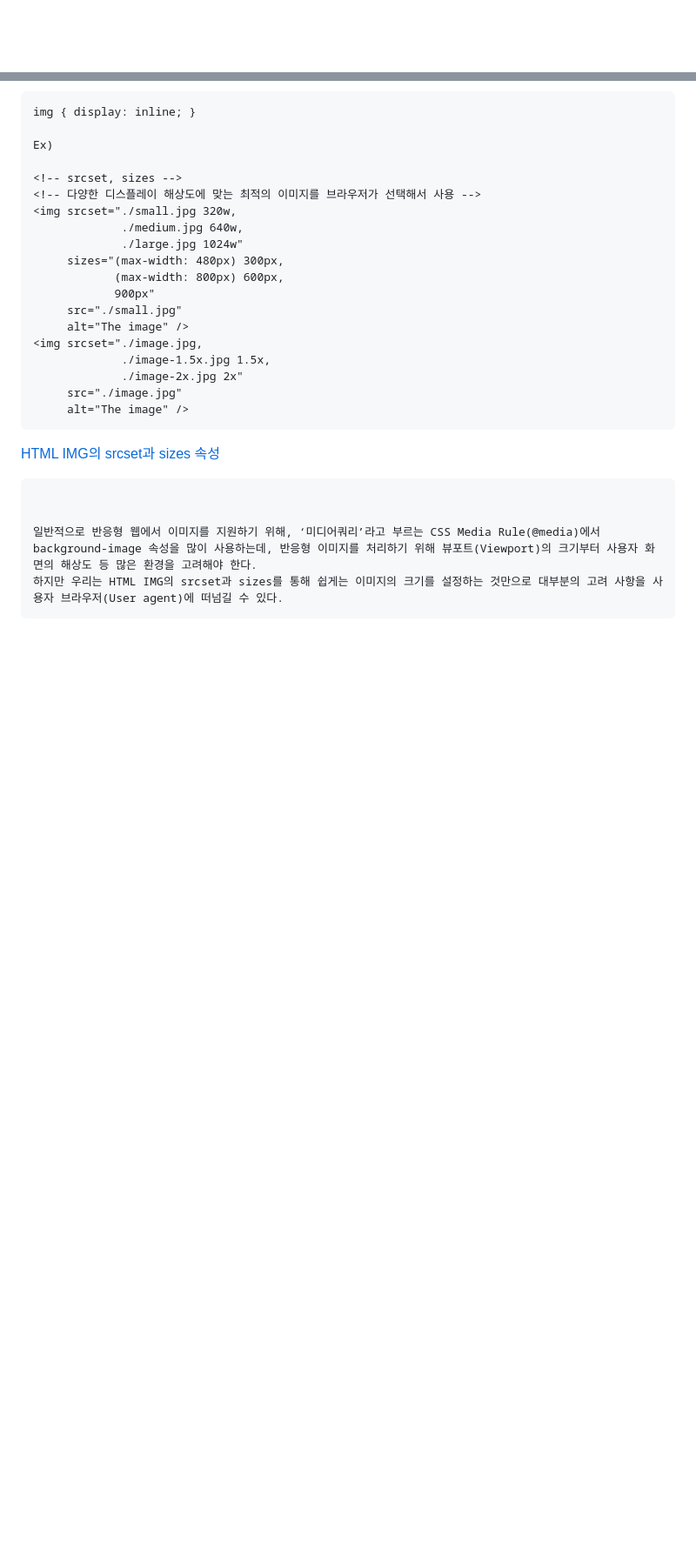
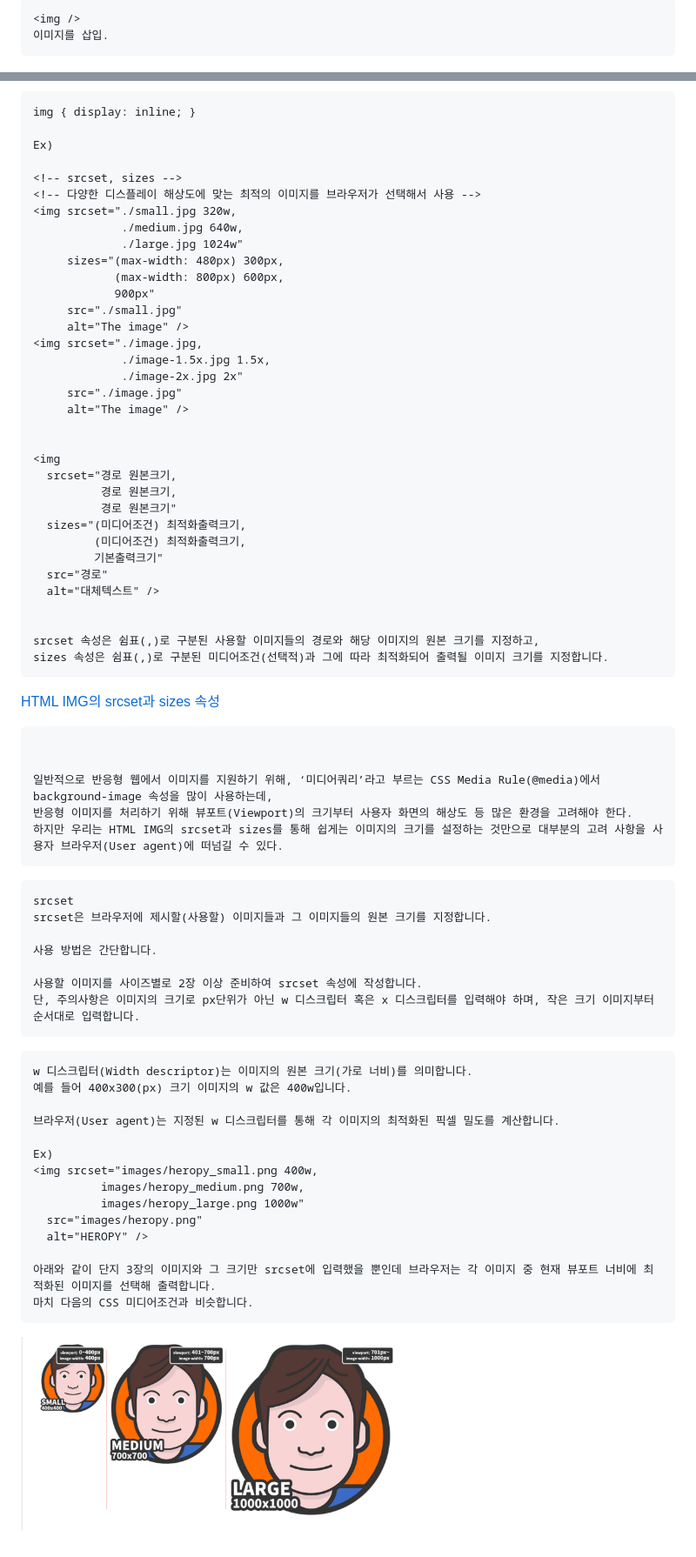
Before and after one commit to injungH03/FC-HTML, a Markdown page: HTML 멀티미디어,내장 콘텐츠/review.md, 2 parts joined by grey strips. Shown: that part at 87% size. Drawn GitHub-style; pictures changed too: HTML 멀티미디어,내장 콘텐츠/img/heropy.png (added); blank space fills up the shorter version.

Commit message:
패캠 강의

````diff
--- a/HTML 멀티미디어,내장 콘텐츠/review.md
+++ b/HTML 멀티미디어,내장 콘텐츠/review.md
@@ -1,4 +1,7 @@
-
+```
+<img />
+이미지를 삽입.
+```
 <img src="./img/img1.png" width= "450px" height="250px" title="스크린샷 크기 설정" alt="screenshot"></img>
 
 ```
@@ -21,12 +24,55 @@ Ex)
              ./image-2x.jpg 2x"
      src="./image.jpg"
      alt="The image" />
+
+
+<img
+  srcset="경로 원본크기,
+          경로 원본크기,
+          경로 원본크기"
+  sizes="(미디어조건) 최적화출력크기,
+         (미디어조건) 최적화출력크기,
+         기본출력크기"
+  src="경로"
+  alt="대체텍스트" />
+
+
+srcset 속성은 쉼표(,)로 구분된 사용할 이미지들의 경로와 해당 이미지의 원본 크기를 지정하고,
+sizes 속성은 쉼표(,)로 구분된 미디어조건(선택적)과 그에 따라 최적화되어 출력될 이미지 크기를 지정합니다.
 ```
 
 [HTML IMG의 srcset과 sizes 속성](https://heropy.blog/2019/06/16/html-img-srcset-and-sizes")
 ```
 
 
-일반적으로 반응형 웹에서 이미지를 지원하기 위해, ‘미디어쿼리’라고 부르는 CSS Media Rule(@media)에서 background-image 속성을 많이 사용하는데, 반응형 이미지를 처리하기 위해 뷰포트(Viewport)의 크기부터 사용자 화면의 해상도 등 많은 환경을 고려해야 한다.
+일반적으로 반응형 웹에서 이미지를 지원하기 위해, ‘미디어쿼리’라고 부르는 CSS Media Rule(@media)에서 background-image 속성을 많이 사용하는데,
+반응형 이미지를 처리하기 위해 뷰포트(Viewport)의 크기부터 사용자 화면의 해상도 등 많은 환경을 고려해야 한다.
 하지만 우리는 HTML IMG의 srcset과 sizes를 통해 쉽게는 이미지의 크기를 설정하는 것만으로 대부분의 고려 사항을 사용자 브라우저(User agent)에 떠넘길 수 있다.
 ```
+
+```
+srcset
+srcset은 브라우저에 제시할(사용할) 이미지들과 그 이미지들의 원본 크기를 지정합니다.
+
+사용 방법은 간단합니다.
+
+사용할 이미지를 사이즈별로 2장 이상 준비하여 srcset 속성에 작성합니다.
+단, 주의사항은 이미지의 크기로 px단위가 아닌 w 디스크립터 혹은 x 디스크립터를 입력해야 하며, 작은 크기 이미지부터 순서대로 입력합니다.
+```
+```
+w 디스크립터(Width descriptor)는 이미지의 원본 크기(가로 너비)를 의미합니다.
+예를 들어 400x300(px) 크기 이미지의 w 값은 400w입니다.
+
+브라우저(User agent)는 지정된 w 디스크립터를 통해 각 이미지의 최적화된 픽셀 밀도를 계산합니다.
+
+Ex)
+<img srcset="images/heropy_small.png 400w,
+          images/heropy_medium.png 700w,
+          images/heropy_large.png 1000w"
+  src="images/heropy.png"
+  alt="HEROPY" />
+
+아래와 같이 단지 3장의 이미지와 그 크기만 srcset에 입력했을 뿐인데 브라우저는 각 이미지 중 현재 뷰포트 너비에 최적화된 이미지를 선택해 출력합니다.
+마치 다음의 CSS 미디어조건과 비슷합니다.
+```
+<img src="./img/heropy.png" width= "450px" height="250px" title="예제" alt="screenshot"></img>
````
